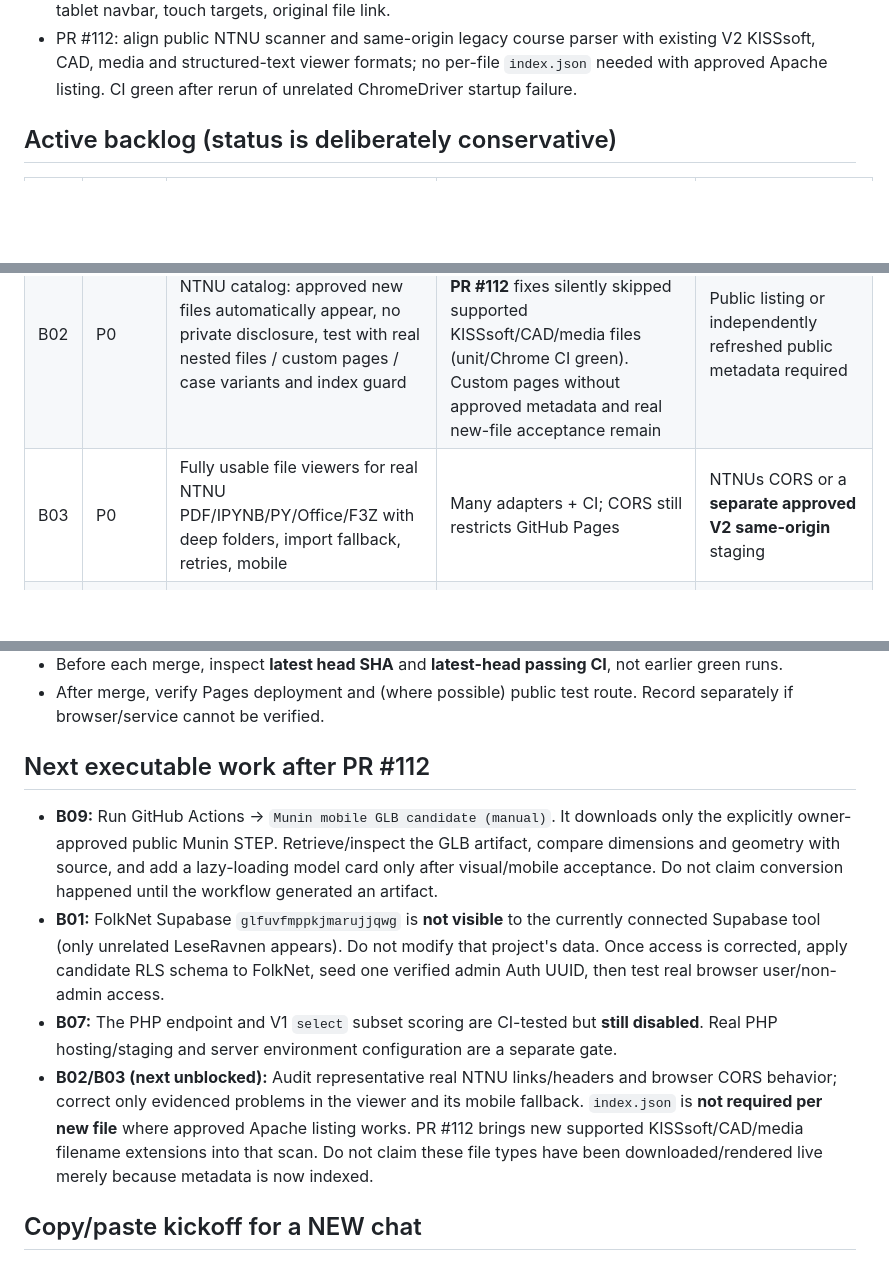
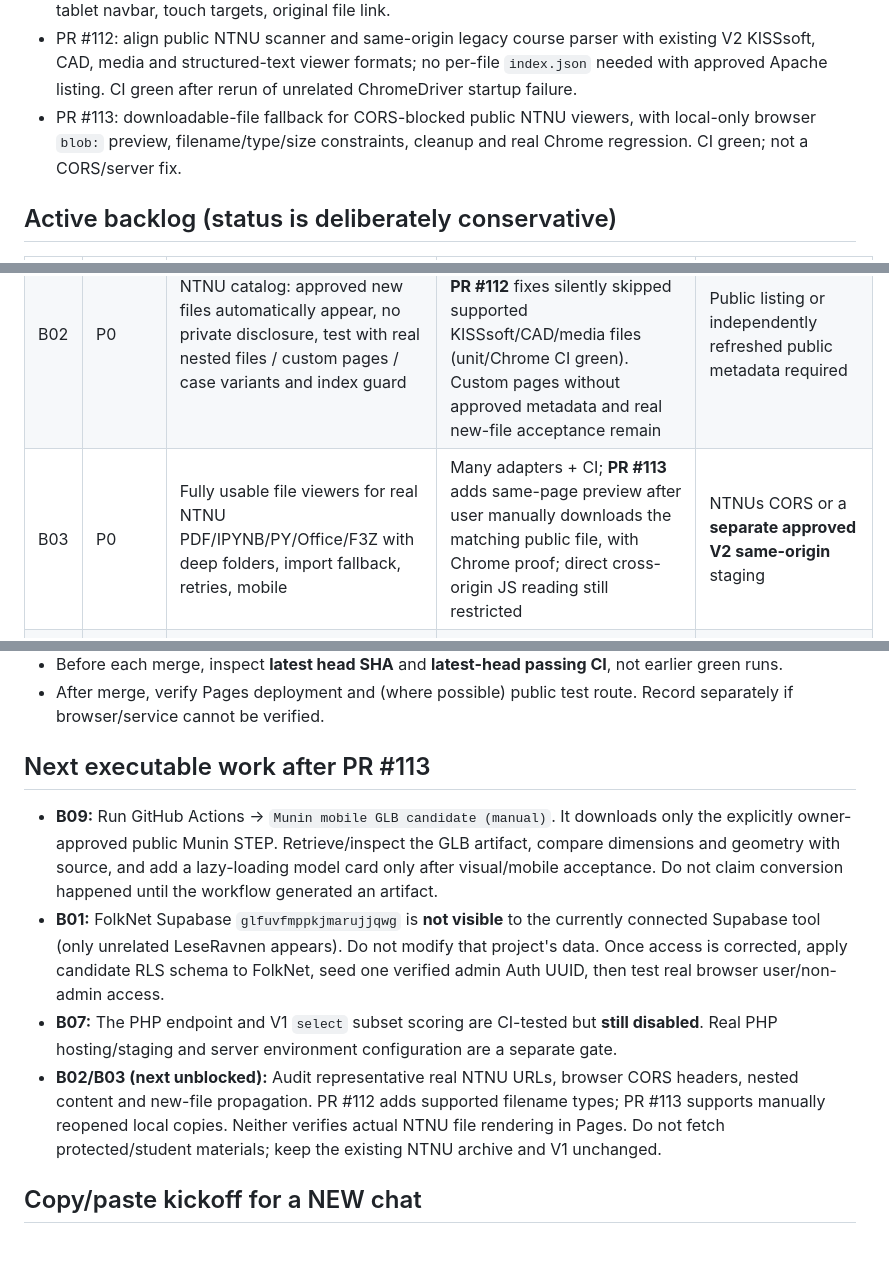
Before and after one commit to TorMT/FolkNettside-v2, a Markdown page: docs/ACTIVE_WORK_HANDOFF.md, 3 parts joined by grey strips. GitHub-like rendering; blank space fills up the shorter version.

Commit message:
docs(handoff): record CORS local file recovery PR 113 and remaining viewer acceptance

```diff
--- a/docs/ACTIVE_WORK_HANDOFF.md
+++ b/docs/ACTIVE_WORK_HANDOFF.md
@@ -31,6 +31,7 @@ Continue finishing **all existing V2 capabilities**, incrementally. **One indepe
 - PR #104: Munin original F3Z/STEP/drawing source links, local import, compact mobile CAD inspector.
 - PR #105: major mobile route matrix at 320/390/768, medisin navigation cleanup fix, KISSsoft, crystal, tablet navbar, touch targets, original file link.
 - PR #112: align public NTNU scanner and same-origin legacy course parser with existing V2 KISSsoft, CAD, media and structured-text viewer formats; no per-file `index.json` needed with approved Apache listing. CI green after rerun of unrelated ChromeDriver startup failure.
+- PR #113: downloadable-file fallback for CORS-blocked public NTNU viewers, with local-only browser `blob:` preview, filename/type/size constraints, cleanup and real Chrome regression. CI green; not a CORS/server fix.
 
 ## Active backlog (status is deliberately conservative)
 
@@ -38,7 +39,7 @@ Continue finishing **all existing V2 capabilities**, incrementally. **One indepe
 | --- | --- | --- | --- | --- |
 | B01 | P0 | **One working admin**: Supabase `folk_site_admins` / `folk_course_labels` installed, seed verified owner UUID, RLS negative/positive tests, real cross-browser edit | UI + SQL **candidate**; PR #110 hardens label limits, REST timeouts, delete acknowledgment, and Settings admin entry. **Database still not installed** | Correct FolkNet Supabase project access and owner's verified Auth user needed |
 | B02 | P0 | NTNU catalog: approved new files automatically appear, no private disclosure, test with real nested files / custom pages / case variants and index guard | Scheduled crawler + safe ITGK fallback implemented; **PR #112** fixes silently skipped supported KISSsoft/CAD/media files (unit/Chrome CI green). Custom pages without approved metadata and real new-file acceptance remain | Public listing or independently refreshed public metadata required |
-| B03 | P0 | Fully usable file viewers for real NTNU PDF/IPYNB/PY/Office/F3Z with deep folders, import fallback, retries, mobile | Many adapters + CI; CORS still restricts GitHub Pages | NTNUs CORS or a **separate approved V2 same-origin** staging |
+| B03 | P0 | Fully usable file viewers for real NTNU PDF/IPYNB/PY/Office/F3Z with deep folders, import fallback, retries, mobile | Many adapters + CI; **PR #113** adds same-page preview after user manually downloads the matching public file, with Chrome proof; direct cross-origin JS reading still restricted | NTNUs CORS or a **separate approved V2 same-origin** staging |
 | B04 | P0 | Identity: one account identity with Supabase login and optional explicit Google link. Verify token renewal, two accounts, no cross-user access | Client pieces only; live link unverified | Real OAuth config/consent, credentials, account |
 | B05 | P0 | Private storage: MedisinTimer/Brewing/Dive log use safe encrypted two-device synchronization with conflict protection and recovery | Local/Drive encryption code; no atomic concurrent CAS | Real two devices and backend/versioning |
 | B06 | P0 | Secure NTNU SiteUpdater: target semester/course, non-destructive indexes, files with/without index.json, safe rollbacks and real webedit acceptance | Scripts + tests; live acceptance missing | Mounted webedit and owner approval |
@@ -81,12 +82,12 @@ No representation that this project provides certified stability, exact shell/so
 - Before each merge, inspect **latest head SHA** and **latest-head passing CI**, not earlier green runs.
 - After merge, verify Pages deployment and (where possible) public test route. Record separately if browser/service cannot be verified.
 
-## Next executable work after PR #112
+## Next executable work after PR #113
 
 - **B09:** Run GitHub Actions → `Munin mobile GLB candidate (manual)`. It downloads only the explicitly owner-approved public Munin STEP. Retrieve/inspect the GLB artifact, compare dimensions and geometry with source, and add a lazy-loading model card only after visual/mobile acceptance. Do not claim conversion happened until the workflow generated an artifact.
 - **B01:** FolkNet Supabase `glfuvfmppkjmarujjqwg` is **not visible** to the currently connected Supabase tool (only unrelated LeseRavnen appears). Do not modify that project's data. Once access is corrected, apply candidate RLS schema to FolkNet, seed one verified admin Auth UUID, then test real browser user/non-admin access.
 - **B07:** The PHP endpoint and V1 `select` subset scoring are CI-tested but **still disabled**. Real PHP hosting/staging and server environment configuration are a separate gate.
-- **B02/B03 (next unblocked):** Audit representative real NTNU links/headers and browser CORS behavior; correct only evidenced problems in the viewer and its mobile fallback. `index.json` is **not required per new file** where approved Apache listing works. PR #112 brings new supported KISSsoft/CAD/media filename extensions into that scan. Do not claim these file types have been downloaded/rendered live merely because metadata is now indexed.
+- **B02/B03 (next unblocked):** Audit representative real NTNU URLs, browser CORS headers, nested content and new-file propagation. PR #112 adds supported filename types; PR #113 supports manually reopened local copies. Neither verifies actual NTNU file rendering in Pages. Do not fetch protected/student materials; keep the existing NTNU archive and V1 unchanged.
 
 ## Copy/paste kickoff for a NEW chat
 
```
Also changed, not shown: other parts of docs/ACTIVE_WORK_HANDOFF.md (+1 -0 lines).
